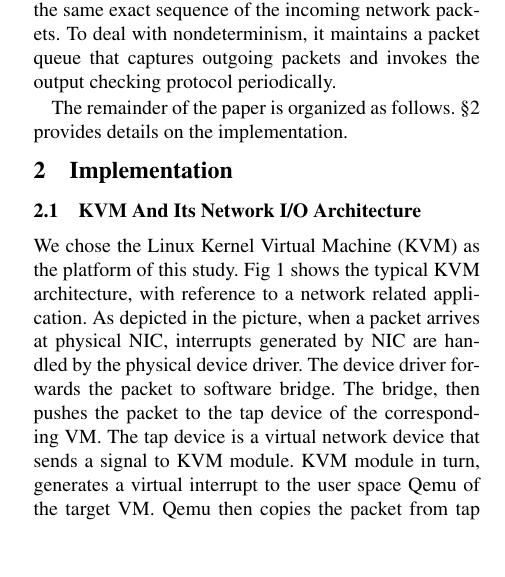
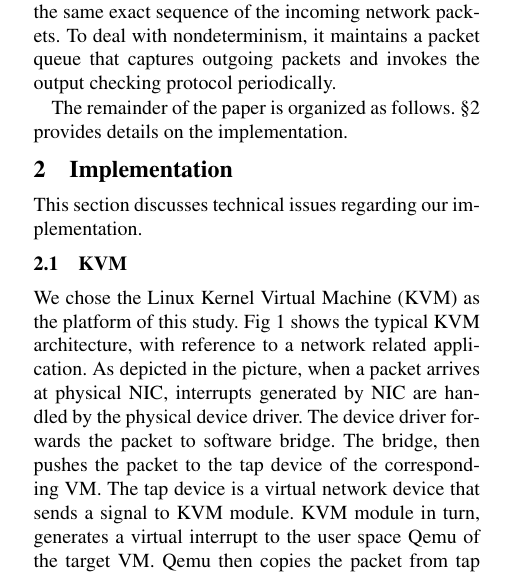
Before and after one commit to yining0417/CloudCom, a LaTeX paper (paper.tex, which reads impl.tex): part of one column of page 1 of 2, cut so that both start at the same text, the shorter picture padded with empty space. Compiled offline with pdfLaTeX; a LaTeX package or settings file that is missing is left out.

Commit message:
Update impl.tex

```diff
--- a/impl.tex
+++ b/impl.tex
@@ -1,6 +1,8 @@
  \section{Implementation} \label{sec:impl}
 
-\subsection{KVM And Its Network I/O Architecture}\label{sec:architecture}
+This section discusses technical issues regarding our implementation.
+
+\subsection{KVM}\label{sec:kvm}
 We chose the Linux Kernel Virtual Machine (KVM) as the platform of this study.
 Fig 1 shows the typical KVM architecture, with reference to a network related
 application. As depicted in the picture, when a packet arrives at physical NIC,
```
